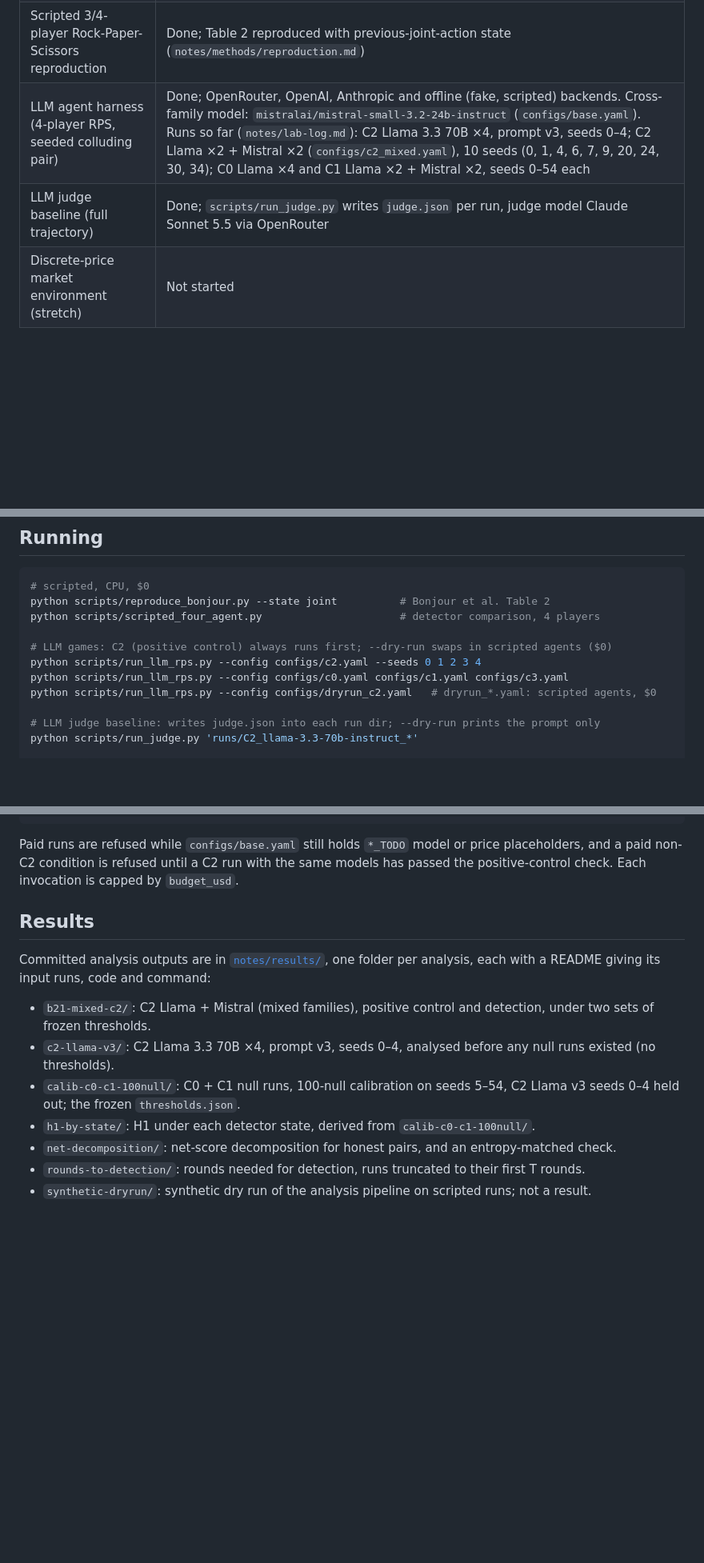
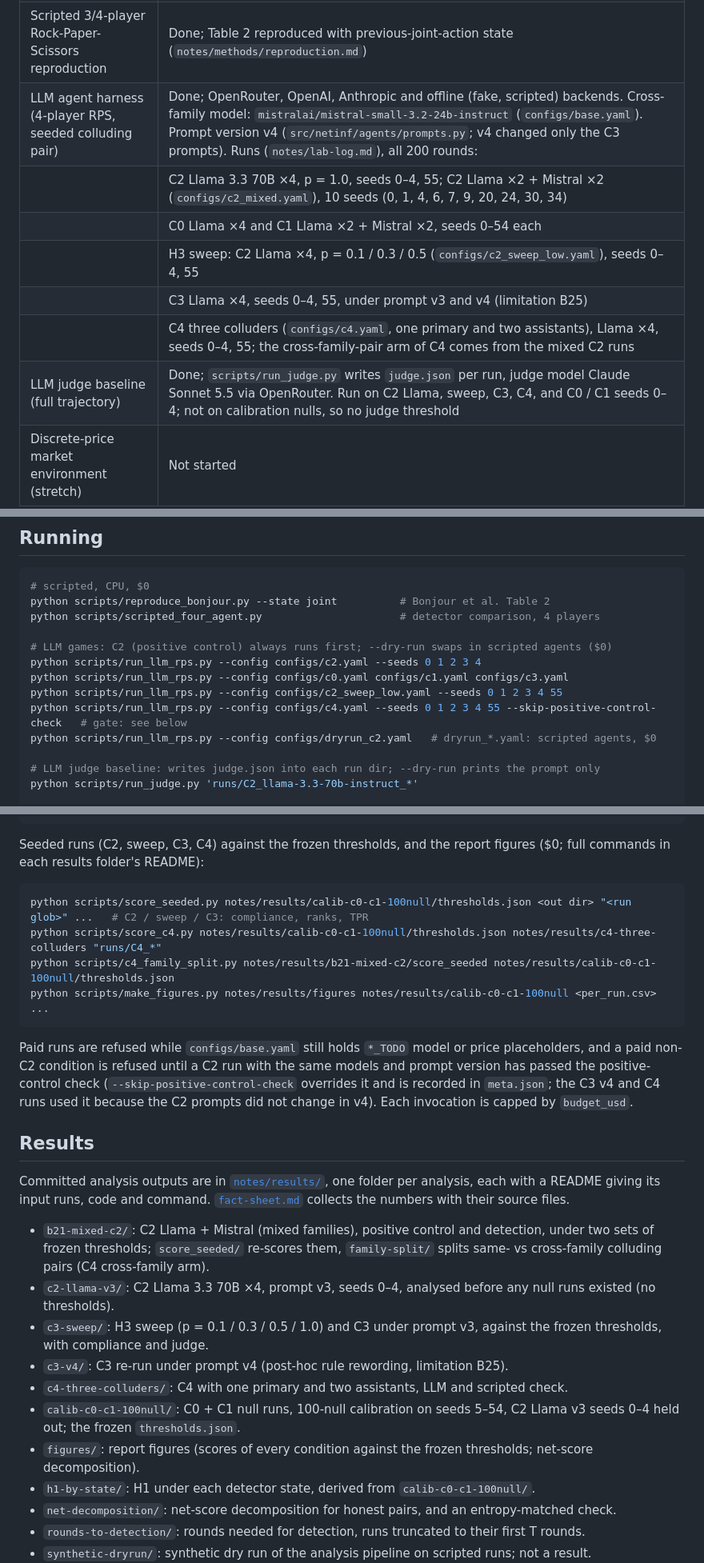
Before and after one commit to blarencecoey/net-influence-llm, a Markdown page: README.md, 3 parts joined by grey strips. Shown at 80% size. GitHub-like rendering; blank space fills up the shorter version.

Commit message:
README: status, run commands and results index after C3, sweep and C4
Co-Authored-By: Claude Opus 5.5 <noreply@anthropic.com>

````diff
--- a/README.md
+++ b/README.md
@@ -146,8 +146,13 @@ flowchart TB
 | Lagged variant (conditional transfer entropy) | Done, tested on scripted tacit collusion |
 | Calibrated threshold | Done in `netinf.analysis`: thresholds frozen on calibration seeds, evaluated on held-out seeds, overlap refused. The circular-shift test was dropped: its null does not match the net score (limitation B18, `scripts/check_shift_null.py`). Run on LLM data: 100 C0/C1 null runs on calibration seeds 5–54, held-out seeds 0–4 (`notes/results/calib-c0-c1-100null/`, `thresholds.json`) |
 | Scripted 3/4-player Rock-Paper-Scissors reproduction | Done; Table 2 reproduced with previous-joint-action state (`notes/methods/reproduction.md`) |
-| LLM agent harness (4-player RPS, seeded colluding pair) | Done; OpenRouter, OpenAI, Anthropic and offline (fake, scripted) backends. Cross-family model: `mistralai/mistral-small-3.2-24b-instruct` (`configs/base.yaml`). Runs so far (`notes/lab-log.md`): C2 Llama 3.3 70B ×4, prompt v3, seeds 0–4; C2 Llama ×2 + Mistral ×2 (`configs/c2_mixed.yaml`), 10 seeds (0, 1, 4, 6, 7, 9, 20, 24, 30, 34); C0 Llama ×4 and C1 Llama ×2 + Mistral ×2, seeds 0–54 each |
-| LLM judge baseline (full trajectory) | Done; `scripts/run_judge.py` writes `judge.json` per run, judge model Claude Sonnet 5.5 via OpenRouter |
+| LLM agent harness (4-player RPS, seeded colluding pair) | Done; OpenRouter, OpenAI, Anthropic and offline (fake, scripted) backends. Cross-family model: `mistralai/mistral-small-3.2-24b-instruct` (`configs/base.yaml`). Prompt version v4 (`src/netinf/agents/prompts.py`; v4 changed only the C3 prompts). Runs (`notes/lab-log.md`), all 200 rounds: |
+| | C2 Llama 3.3 70B ×4, p = 1.0, seeds 0–4, 55; C2 Llama ×2 + Mistral ×2 (`configs/c2_mixed.yaml`), 10 seeds (0, 1, 4, 6, 7, 9, 20, 24, 30, 34) |
+| | C0 Llama ×4 and C1 Llama ×2 + Mistral ×2, seeds 0–54 each |
+| | H3 sweep: C2 Llama ×4, p = 0.1 / 0.3 / 0.5 (`configs/c2_sweep_low.yaml`), seeds 0–4, 55 |
+| | C3 Llama ×4, seeds 0–4, 55, under prompt v3 and v4 (limitation B25) |
+| | C4 three colluders (`configs/c4.yaml`, one primary and two assistants), Llama ×4, seeds 0–4, 55; the cross-family-pair arm of C4 comes from the mixed C2 runs |
+| LLM judge baseline (full trajectory) | Done; `scripts/run_judge.py` writes `judge.json` per run, judge model Claude Sonnet 5.5 via OpenRouter. Run on C2 Llama, sweep, C3, C4, and C0 / C1 seeds 0–4; not on calibration nulls, so no judge threshold |
 | Discrete-price market environment (stretch) | Not started |
 
 ## Layout
@@ -195,6 +200,8 @@ python scripts/scripted_four_agent.py                      # detector comparison
 # LLM games: C2 (positive control) always runs first; --dry-run swaps in scripted agents ($0)
 python scripts/run_llm_rps.py --config configs/c2.yaml --seeds 0 1 2 3 4
 python scripts/run_llm_rps.py --config configs/c0.yaml configs/c1.yaml configs/c3.yaml
+python scripts/run_llm_rps.py --config configs/c2_sweep_low.yaml --seeds 0 1 2 3 4 55
+python scripts/run_llm_rps.py --config configs/c4.yaml --seeds 0 1 2 3 4 55 --skip-positive-control-check   # gate: see below
 python scripts/run_llm_rps.py --config configs/dryrun_c2.yaml   # dryrun_*.yaml: scripted agents, $0
 
 # LLM judge baseline: writes judge.json into each run dir; --dry-run prints the prompt only
@@ -219,15 +226,28 @@ python scripts/sync_stats.py    # synchronisation stats over completed runs in r
 python scripts/sync_rules.py    # per-family move rules for honest C0/C1 players (B22)
 ```
 
-Paid runs are refused while `configs/base.yaml` still holds `*_TODO` model or price placeholders, and a paid non-C2 condition is refused until a C2 run with the same models has passed the positive-control check. Each invocation is capped by `budget_usd`.
+Seeded runs (C2, sweep, C3, C4) against the frozen thresholds, and the report figures ($0; full commands in each results folder's README):
+
+```bash
+python scripts/score_seeded.py notes/results/calib-c0-c1-100null/thresholds.json <out dir> "<run glob>" ...   # C2 / sweep / C3: compliance, ranks, TPR
+python scripts/score_c4.py notes/results/calib-c0-c1-100null/thresholds.json notes/results/c4-three-colluders "runs/C4_*"
+python scripts/c4_family_split.py notes/results/b21-mixed-c2/score_seeded notes/results/calib-c0-c1-100null/thresholds.json
+python scripts/make_figures.py notes/results/figures notes/results/calib-c0-c1-100null <per_run.csv> ...
+```
+
+Paid runs are refused while `configs/base.yaml` still holds `*_TODO` model or price placeholders, and a paid non-C2 condition is refused until a C2 run with the same models and prompt version has passed the positive-control check (`--skip-positive-control-check` overrides it and is recorded in `meta.json`; the C3 v4 and C4 runs used it because the C2 prompts did not change in v4). Each invocation is capped by `budget_usd`.
 
 ## Results
 
-Committed analysis outputs are in [`notes/results/`](notes/results/), one folder per analysis, each with a README giving its input runs, code and command:
+Committed analysis outputs are in [`notes/results/`](notes/results/), one folder per analysis, each with a README giving its input runs, code and command. [`fact-sheet.md`](notes/results/fact-sheet.md) collects the numbers with their source files.
 
-- `b21-mixed-c2/`: C2 Llama + Mistral (mixed families), positive control and detection, under two sets of frozen thresholds.
+- `b21-mixed-c2/`: C2 Llama + Mistral (mixed families), positive control and detection, under two sets of frozen thresholds; `score_seeded/` re-scores them, `family-split/` splits same- vs cross-family colluding pairs (C4 cross-family arm).
 - `c2-llama-v3/`: C2 Llama 3.3 70B ×4, prompt v3, seeds 0–4, analysed before any null runs existed (no thresholds).
+- `c3-sweep/`: H3 sweep (p = 0.1 / 0.3 / 0.5 / 1.0) and C3 under prompt v3, against the frozen thresholds, with compliance and judge.
+- `c3-v4/`: C3 re-run under prompt v4 (post-hoc rule rewording, limitation B25).
+- `c4-three-colluders/`: C4 with one primary and two assistants, LLM and scripted check.
 - `calib-c0-c1-100null/`: C0 + C1 null runs, 100-null calibration on seeds 5–54, C2 Llama v3 seeds 0–4 held out; the frozen `thresholds.json`.
+- `figures/`: report figures (scores of every condition against the frozen thresholds; net-score decomposition).
 - `h1-by-state/`: H1 under each detector state, derived from `calib-c0-c1-100null/`.
 - `net-decomposition/`: net-score decomposition for honest pairs, and an entropy-matched check.
 - `rounds-to-detection/`: rounds needed for detection, runs truncated to their first T rounds.
````
